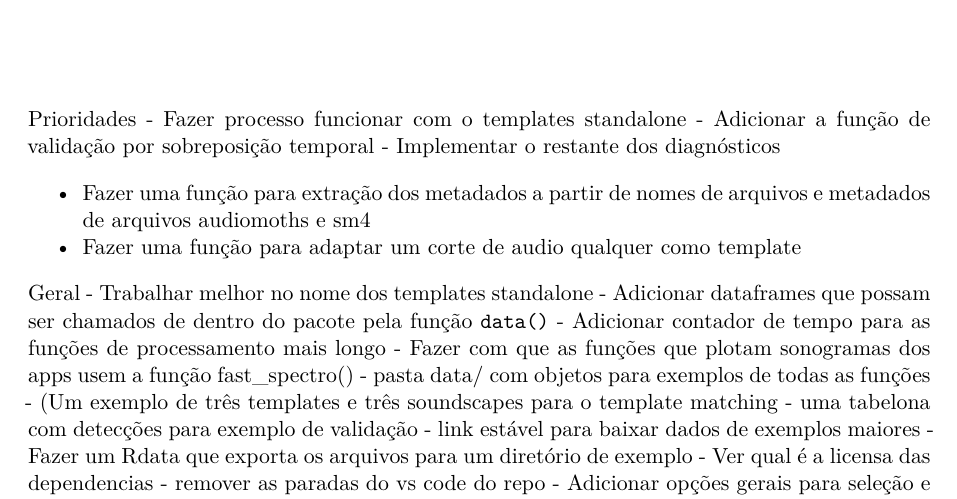
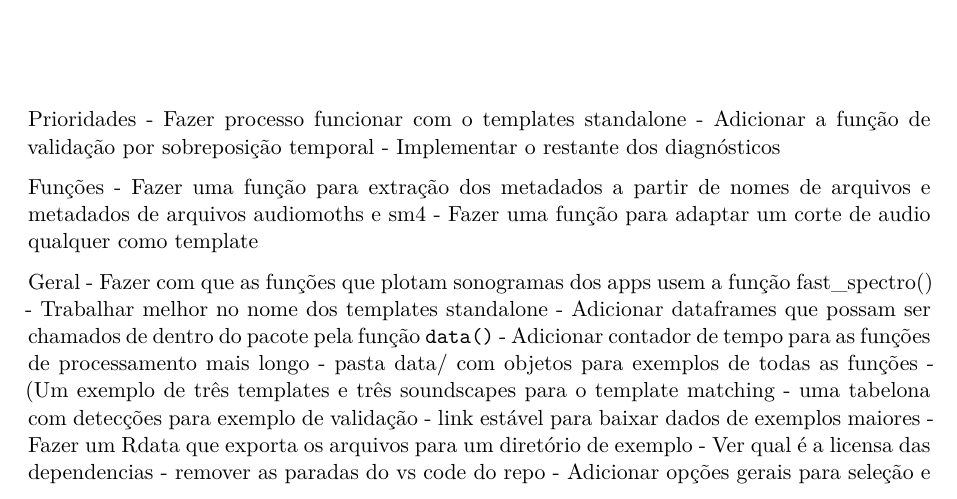
Before and after one commit to ConservaSom/monitoraSom, a Quarto document (example/notes_detection_workflow.qmd): part of page 1 of 7, cut so that both start at the same text. Rendered offline with R 4.5, knitr and Pandoc in place of Quarto, then LaTeX, with nearby package versions; some code elsewhere in the file could not run offline.

Commit message:
cleaning

```diff
--- a/example/notes_detection_workflow.qmd
+++ b/example/notes_detection_workflow.qmd
@@ -9,14 +9,15 @@ Prioridades
 - Adicionar a função de validação por sobreposição temporal
 - Implementar o restante dos diagnósticos
 
+Funções
 - Fazer uma função para extração dos metadados a partir de nomes de arquivos e metadados de arquivos audiomoths e sm4
 - Fazer uma função para adaptar um corte de audio qualquer como template
 
 Geral
+- Fazer com que as funções que plotam sonogramas dos apps usem a função fast_spectro()
 - Trabalhar melhor no nome dos templates standalone
 - Adicionar dataframes que possam ser chamados de dentro do pacote pela função `data()`
 - Adicionar contador de tempo para as funções de processamento mais longo
-- Fazer com que as funções que plotam sonogramas dos apps usem a função fast_spectro()
 - pasta data/ com objetos para exemplos de todas as funções
   - (Um exemplo de três templates e três soundscapes para o template matching
   - uma tabelona com detecções para exemplo de validação
```
Also changed, not shown: R/fetch_template_metadata.R (+1 -0 lines), example/build_script.R (+1 -1 lines).
